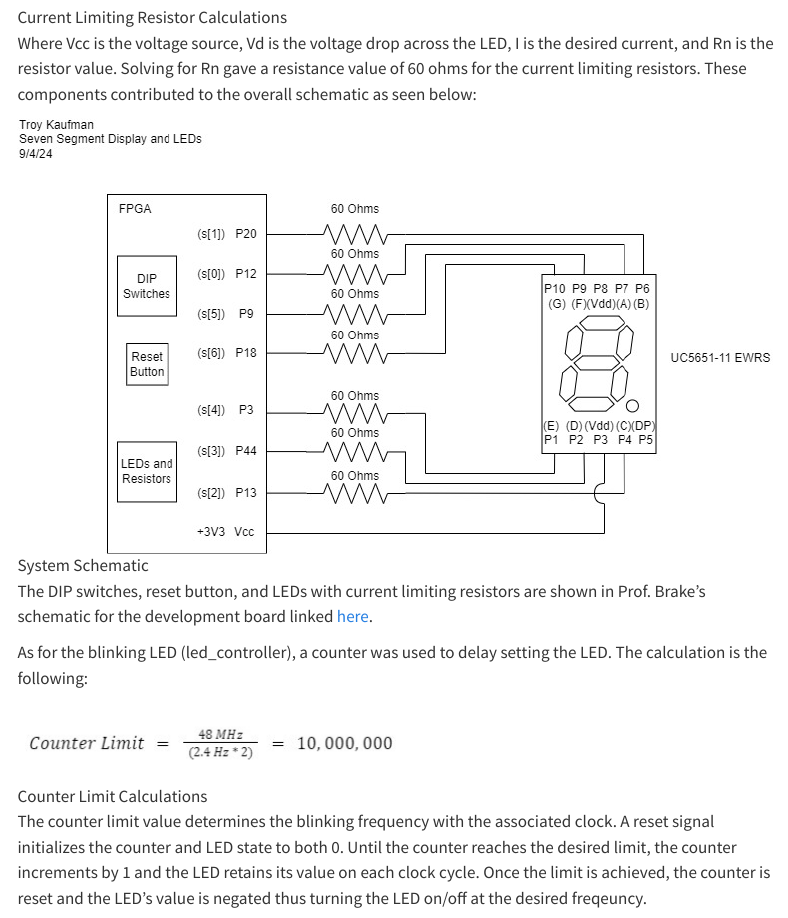
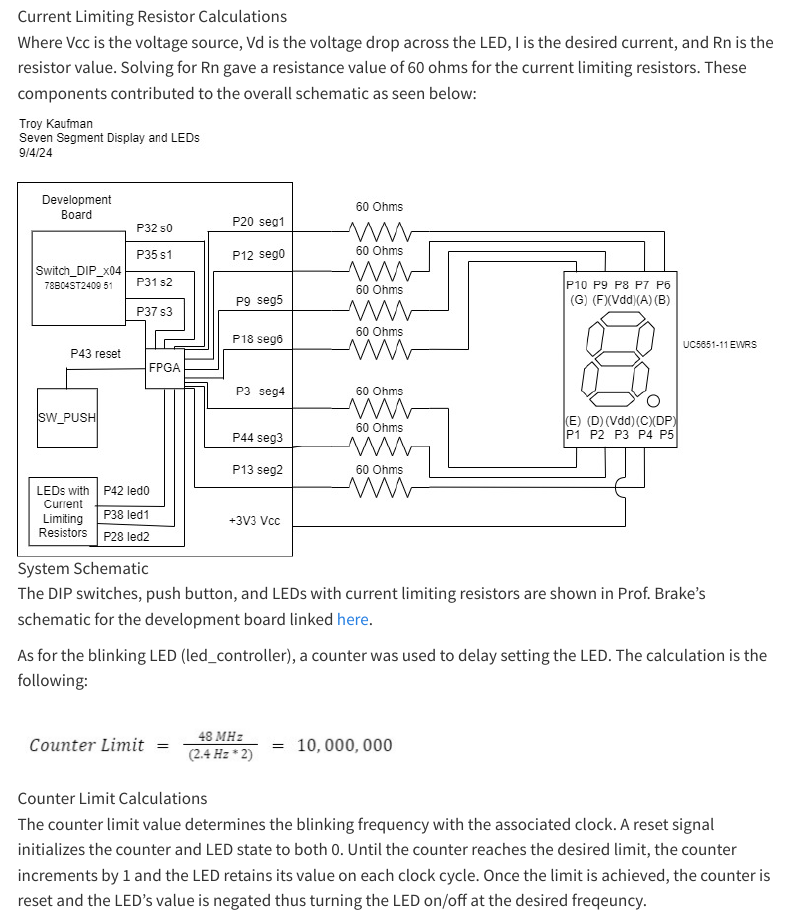
Before and after one commit to troyrkaufman/E155-Portfolio, a Quarto document (labs/lab1/lab1.qmd): the page in a window 1100 px wide, from 1250 px down. Rendered offline with R 4.5, knitr and Pandoc in place of Quarto, with nearby package versions; menus at the side of the page are left out.

Commit message:
Updated images

```diff
--- a/labs/lab1/lab1.qmd
+++ b/labs/lab1/lab1.qmd
@@ -29,7 +29,7 @@ Where Vcc is the voltage source, Vd is the voltage drop across the LED, I is the
 
 ![System Schematic](images/lab1_schematic.jpg)
 
-The DIP switches, reset button, and LEDs with current limiting resistors are shown in Prof. Brake's schematic for the development board linked [here](https://hmc-e155.github.io/assets/doc/E155%20Development%20Board%20Schematic.pdf).
+The DIP switches, push button, and LEDs with current limiting resistors are shown in Prof. Brake's schematic for the development board linked [here](https://hmc-e155.github.io/assets/doc/E155%20Development%20Board%20Schematic.pdf).
 
 As for the blinking LED (led_controller), a counter was used to delay setting the LED. The calculation is the following:
 
```
Also changed, not shown: labs/lab1/images/block_diagram.jpg, labs/lab1/images/lab1_schematic.jpg.
